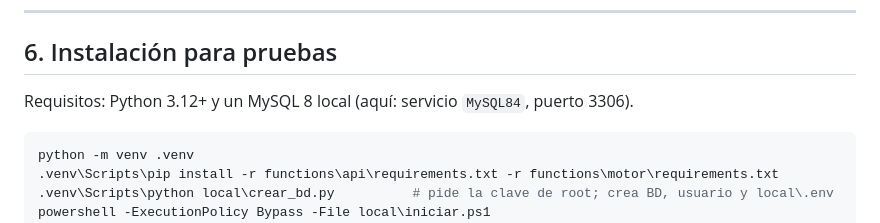
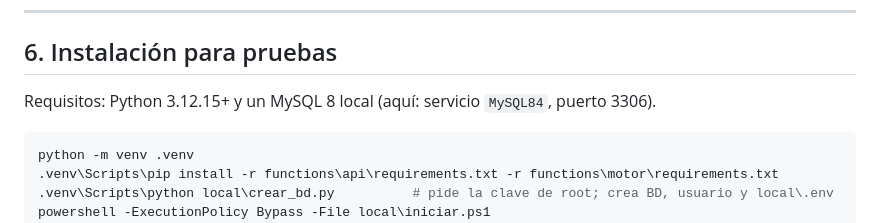
Before and after one commit to lariasca1994/motor-horarios-oci, a Markdown page: README.md, the part around the change. Rendered like a GitHub page.

Commit message:
docs(seguridad): runtimes con los parches de octubre de 2026 en README y manual [skip ci]
Co-Authored-By: Claude Opus 5.5 <noreply@anthropic.com>

````diff
--- a/README.md
+++ b/README.md
@@ -225,7 +225,7 @@ Si la API o la base de datos (MySQL HeatWave en Oracle Cloud) no responden, la a
 
 ## 6. Instalación para pruebas
 
-Requisitos: Python 3.12+ y un MySQL 8 local (aquí: servicio `MySQL84`, puerto 3306).
+Requisitos: Python 3.12.15+ y un MySQL 8 local (aquí: servicio `MySQL84`, puerto 3306).
 
 ```powershell
 python -m venv .venv
````
Also changed, not shown: docs/MANUAL.md (+2 -0 lines).
